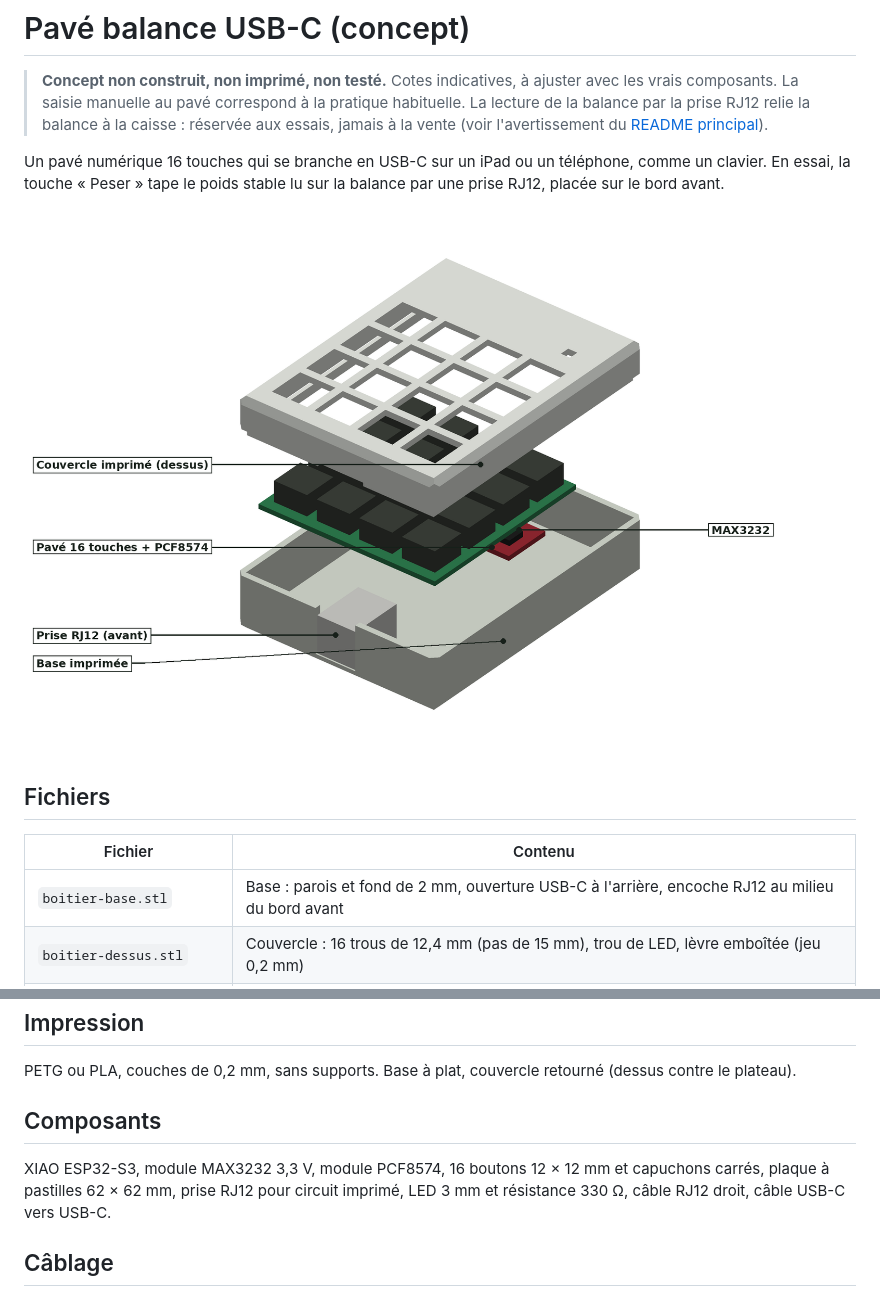
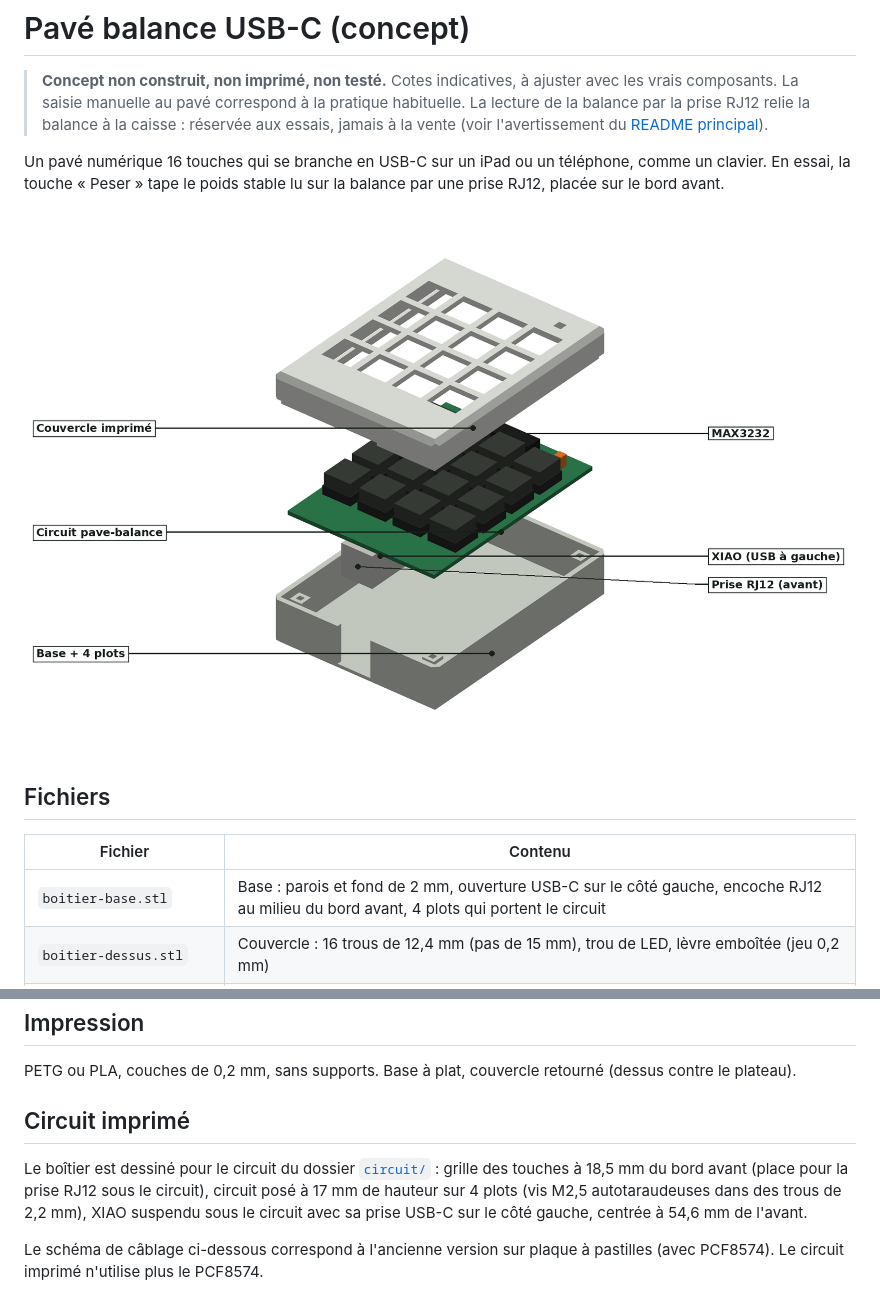
Before and after one commit to nicolasmieral-wq/balance-connectee-otf, a Markdown page: boitier/README.md, 2 parts joined by grey strips. GitHub-like rendering; pictures changed too: boitier/vue-isometrique.png.

```diff
--- a/boitier/README.md
+++ b/boitier/README.md
@@ -11,7 +11,7 @@ Un pavé numérique 16 touches qui se branche en USB-C sur un iPad ou un télép
 
 | Fichier | Contenu |
 |---|---|
-| `boitier-base.stl` | Base : parois et fond de 2 mm, ouverture USB-C à l'arrière, encoche RJ12 au milieu du bord avant |
+| `boitier-base.stl` | Base : parois et fond de 2 mm, ouverture USB-C sur le côté gauche, encoche RJ12 au milieu du bord avant, 4 plots qui portent le circuit |
 | `boitier-dessus.stl` | Couvercle : 16 trous de 12,4 mm (pas de 15 mm), trou de LED, lèvre emboîtée (jeu 0,2 mm) |
 | `generateur-boitier.html` | Générateur en ligne : place la fiche USB-C sur le côté, à la hauteur de la tablette, et télécharge les STL |
 | `generer_boitier.py` | Génère les deux STL. Toutes les cotes sont en tête du fichier |
@@ -26,11 +26,11 @@ Pour modifier une cote : changer la valeur dans `generer_boitier.py`, puis `pyth
 
 PETG ou PLA, couches de 0,2 mm, sans supports. Base à plat, couvercle retourné (dessus contre le plateau).
 
-## Composants
+## Circuit imprimé
 
-XIAO ESP32-S3, module MAX3232 3,3 V, module PCF8574, 16 boutons 12 × 12 mm et capuchons carrés, plaque à pastilles 62 × 62 mm, prise RJ12 pour circuit imprimé, LED 3 mm et résistance 330 Ω, câble RJ12 droit, câble USB-C vers USB-C.
+Le boîtier est dessiné pour le circuit du dossier [`circuit/`](../circuit/README.md) : grille des touches à 18,5 mm du bord avant (place pour la prise RJ12 sous le circuit), circuit posé à 17 mm de hauteur sur 4 plots (vis M2,5 autotaraudeuses dans des trous de 2,2 mm), XIAO suspendu sous le circuit avec sa prise USB-C sur le côté gauche, centrée à 54,6 mm de l'avant.
 
-## Câblage
+Le schéma de câblage ci-dessous correspond à l'ancienne version sur plaque à pastilles (avec PCF8574). Le circuit imprimé n'utilise plus le PCF8574.
 
 ![Schéma](schema-pave.png)
 
```
Also changed, not shown: other parts of boitier/README.md (+0 -4 lines), circuit/README.md (added, +47 -0 lines), circuit/apercu.png (added), 13 other files.
